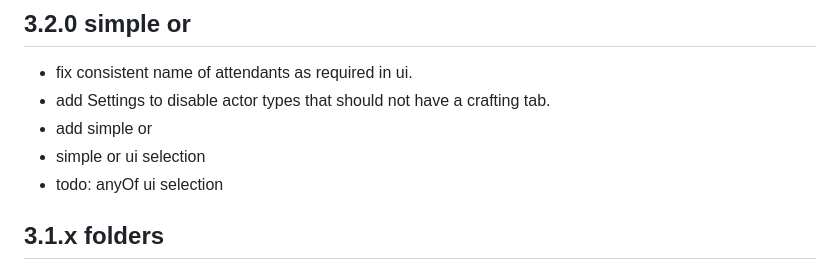
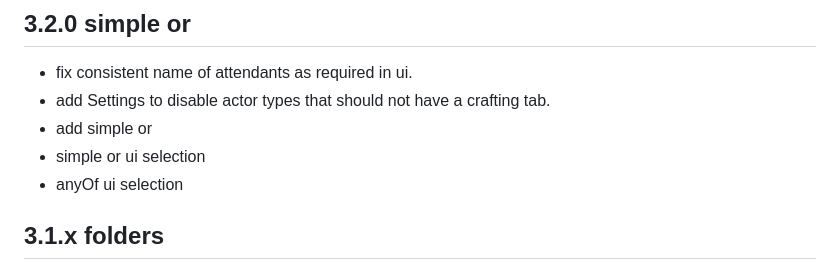
Before and after one commit to AngryBeaver/beavers-crafting, a Markdown page: changelog.md, the part around the change. Drawn GitHub-style.

Commit message:
ui choosing anyOf

```diff
--- a/changelog.md
+++ b/changelog.md
@@ -4,7 +4,7 @@
 - add Settings to disable actor types that should not have a crafting tab.
 - add simple or
 - simple or ui selection
-- todo: anyOf ui selection
+- anyOf ui selection
 ## 3.1.x folders
 ## 3.1.7 anyOf fix
 - fix drop items on anyOf as player.
```
